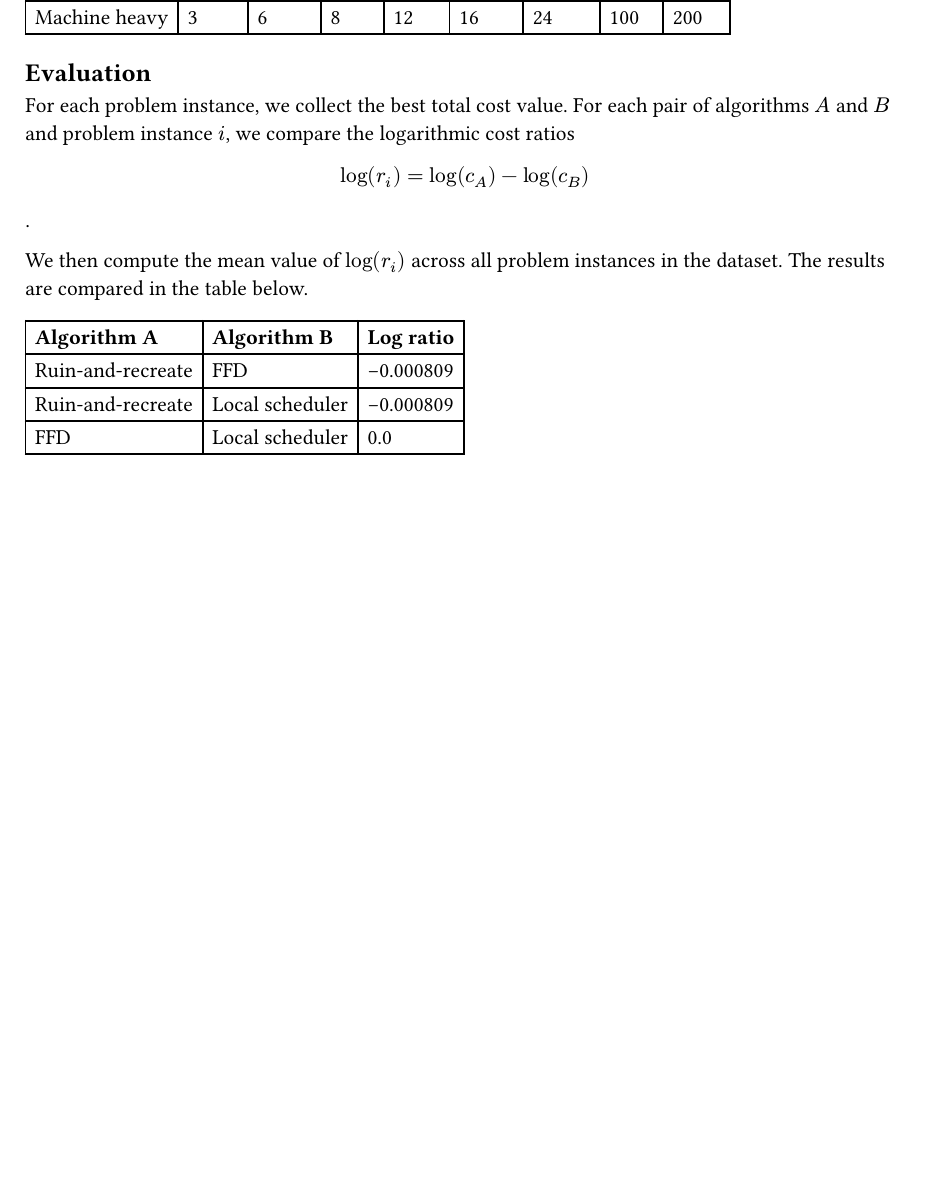
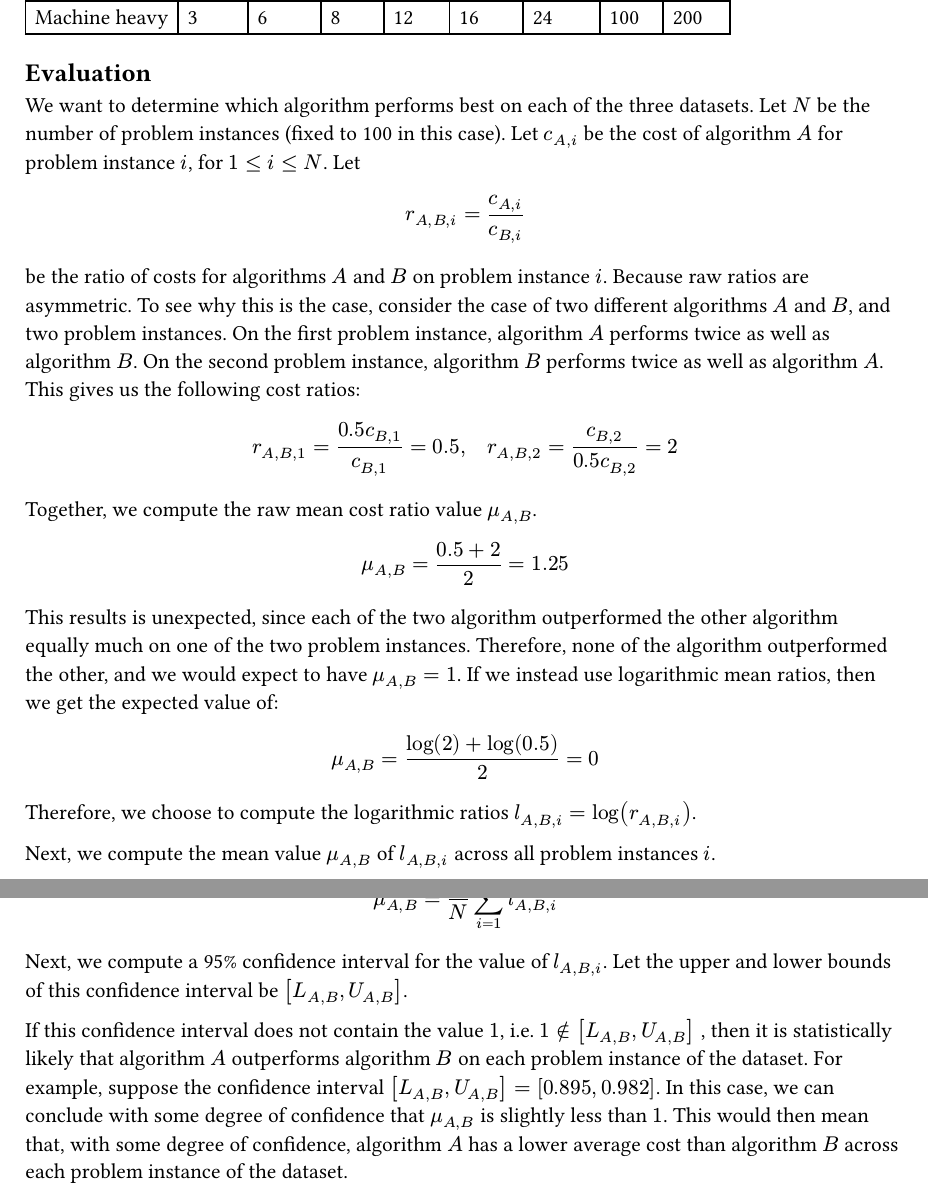
Before and after one commit to writemorecode/thesis, a Typst document (chapters/results.typ): part of the page before the commit and two parts of pages 1 and 2 of 2 after it, the two joined at a grey line, cut so that both start at the same text, the shorter picture padded with empty space. Compiled offline with Typst 0.15.

Commit message:
More progress on results section

```diff
--- a/chapters/results.typ
+++ b/chapters/results.typ
@@ -21,18 +21,54 @@ The table below presents the parameters used to generate each dataset.
 
 == Evaluation
 
-For each problem instance, we collect the best total cost value.
-For each pair of algorithms $A$ and $B$ and problem instance $i$, we compare the logarithmic cost ratios
+We want to determine which algorithm performs best on each of the three datasets.
+Let $N$ be the number of problem instances (fixed to 100 in this case).
+Let $c_(A,i)$ be the cost of algorithm $A$ for problem instance $i$, for $1<=i<=N$.
+Let
 
-$ log(r_i)=log(c_A)-log(c_B) $.
+$
+  r_(A,B,i) = c_(A,i) / c_(B,i)
+$
 
-We then compute the mean value of $log(r_i)$ across all problem instances in the dataset.
-The results are compared in the table below.
+be the ratio of costs for algorithms $A$ and $B$ on problem instance $i$.
+//We are not interested in those problem instances where both algorithms perform equally well.
+Because raw ratios are asymmetric.
+To see why this is the case, consider the case of two different algorithms $A$ and $B$, and two problem instances.
+On the first problem instance, algorithm $A$ performs twice as well as algorithm $B$.
+On the second problem instance, algorithm $B$ performs twice as well as algorithm $A$.
+This gives us the following cost ratios:
 
-#table(
-  columns: 3,
-  [*Algorithm A*], [*Algorithm B*], [*Log ratio*],
-  [Ruin-and-recreate], [FFD], [-0.000809],
-  [Ruin-and-recreate], [Local scheduler], [-0.000809],
-  [FFD], [Local scheduler], [0.0],
-)
+$
+  r_(A,B,1) = (0.5 c_(B,1)) / c_(B,1) = 0.5, quad r_(A,B,2) = (c_(B,2)) / (0.5 c_(B,2)) = 2
+$
+
+Together, we compute the raw mean cost ratio value $mu_(A,B)$.
+
+$
+  mu_(A, B) = (0.5 + 2) / 2 = 1.25
+$
+
+This results is unexpected, since each of the two algorithm outperformed the other algorithm equally much on one of the two problem instances.
+Therefore, none of the algorithm outperformed the other, and we would expect to have $mu_(A,B) = 1$.
+If we instead use logarithmic mean ratios, then we get the expected value of:
+
+$
+  mu_(A,B) = (log(2) + log(0.5))/2 = 0
+$
+
+Therefore, we choose to compute the logarithmic ratios $l_(A,B,i) = log(r_(A,B,i))$.
+
+
+Next, we compute the mean value $mu_(A,B)$ of $l_(A,B,i)$ across all problem instances $i$.
+
+$
+  mu_(A,B) = 1/N sum_(i=1)^N l_(A,B,i)
+$
+
+Next, we compute a 95% confidence interval for the value of $l_(A,B,i)$.
+Let the upper and lower bounds of this confidence interval be $[L_(A,B), U_(A,B)]$.
+
+If this confidence interval does not contain the value $1$, i.e. $1 in.not [L_(A,B), U_(A,B)]$ , then it is statistically likely that algorithm $A$ outperforms algorithm $B$ on each problem instance of the dataset.
+For example, suppose the confidence interval $[L_(A,B), U_(A,B)] = [0.895, 0.982]$.
+In this case, we can conclude with some degree of confidence that $mu_(A,B)$ is slightly less than $1$.
+This would then mean that, with some degree of confidence, algorithm $A$ has a lower average cost than algorithm $B$ across each problem instance of the dataset.
```
